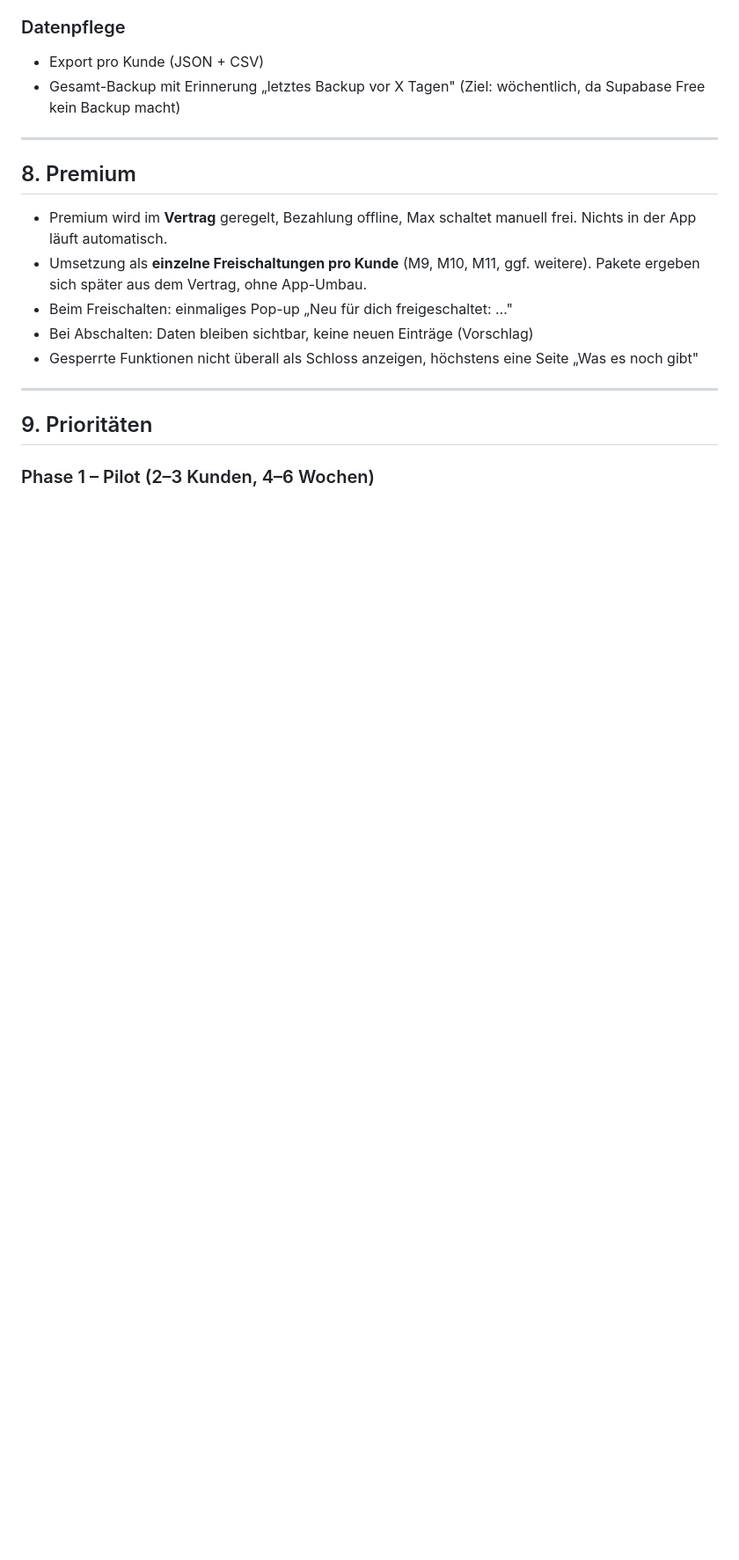
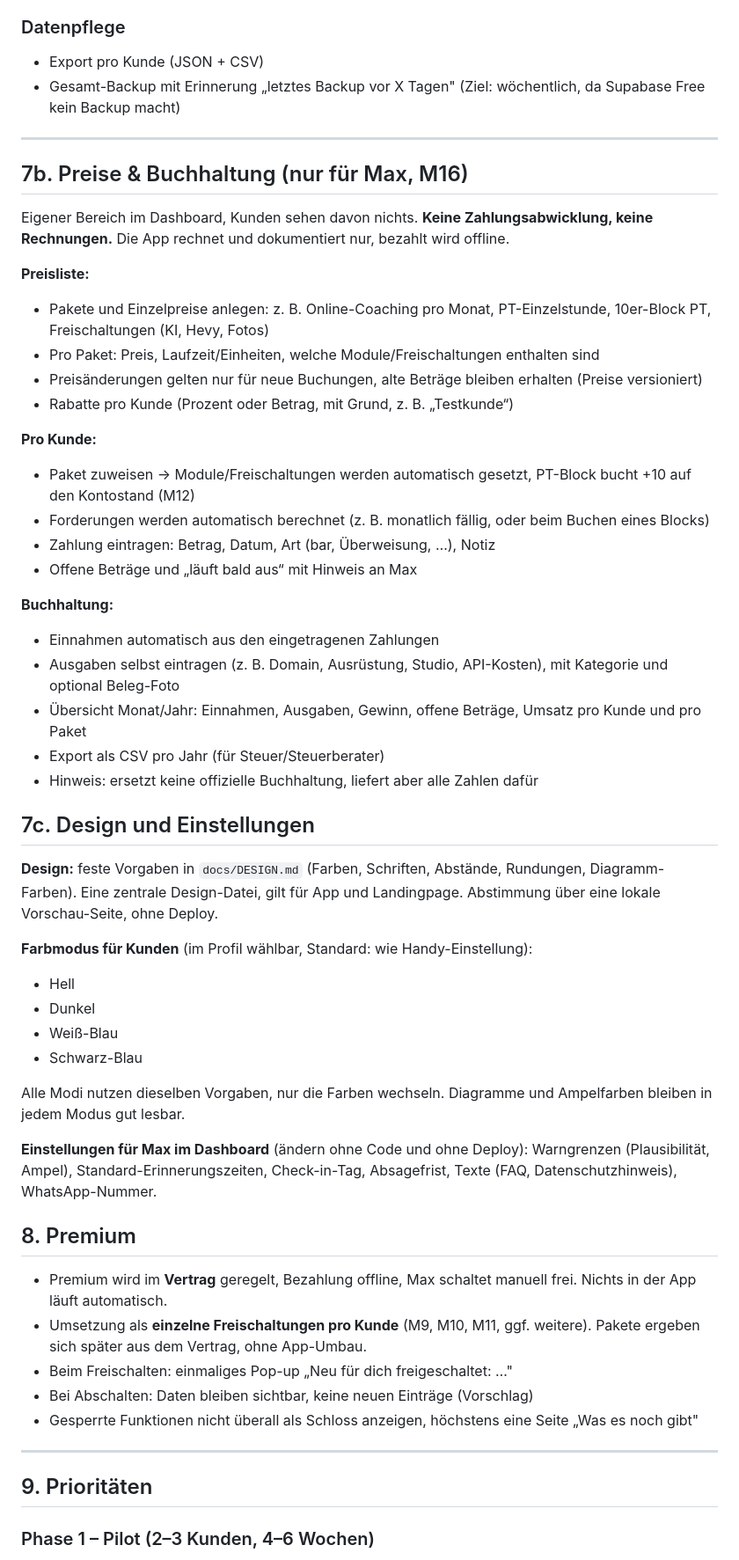
Before and after one commit to mxreinert/mxsolution, a Markdown page: docs/PLAN.md, the part around one of its changes. Shown at 88% size. GitHub-like rendering; blank space fills up the shorter version.

Commit message:
Add pricing/bookkeeping module and design themes to plan
Co-Authored-By: Claude Opus 5.5 <noreply@anthropic.com>

```diff
--- a/docs/PLAN.md
+++ b/docs/PLAN.md
@@ -429,6 +429,43 @@ Das Dashboard nutzt dieselben Grafiken, nur mit mehr Details.
 
 ---
 
+## 7b. Preise & Buchhaltung (nur für Max, M16)
+
+Eigener Bereich im Dashboard, Kunden sehen davon nichts. **Keine Zahlungsabwicklung, keine Rechnungen.** Die App rechnet und dokumentiert nur, bezahlt wird offline.
+
+**Preisliste:**
+- Pakete und Einzelpreise anlegen: z. B. Online-Coaching pro Monat, PT-Einzelstunde, 10er-Block PT, Freischaltungen (KI, Hevy, Fotos)
+- Pro Paket: Preis, Laufzeit/Einheiten, welche Module/Freischaltungen enthalten sind
+- Preisänderungen gelten nur für neue Buchungen, alte Beträge bleiben erhalten (Preise versioniert)
+- Rabatte pro Kunde (Prozent oder Betrag, mit Grund, z. B. „Testkunde“)
+
+**Pro Kunde:**
+- Paket zuweisen → Module/Freischaltungen werden automatisch gesetzt, PT-Block bucht +10 auf den Kontostand (M12)
+- Forderungen werden automatisch berechnet (z. B. monatlich fällig, oder beim Buchen eines Blocks)
+- Zahlung eintragen: Betrag, Datum, Art (bar, Überweisung, …), Notiz
+- Offene Beträge und „läuft bald aus“ mit Hinweis an Max
+
+**Buchhaltung:**
+- Einnahmen automatisch aus den eingetragenen Zahlungen
+- Ausgaben selbst eintragen (z. B. Domain, Ausrüstung, Studio, API-Kosten), mit Kategorie und optional Beleg-Foto
+- Übersicht Monat/Jahr: Einnahmen, Ausgaben, Gewinn, offene Beträge, Umsatz pro Kunde und pro Paket
+- Export als CSV pro Jahr (für Steuer/Steuerberater)
+- Hinweis: ersetzt keine offizielle Buchhaltung, liefert aber alle Zahlen dafür
+
+## 7c. Design und Einstellungen
+
+**Design:** feste Vorgaben in `docs/DESIGN.md` (Farben, Schriften, Abstände, Rundungen, Diagramm-Farben). Eine zentrale Design-Datei, gilt für App und Landingpage. Abstimmung über eine lokale Vorschau-Seite, ohne Deploy.
+
+**Farbmodus für Kunden** (im Profil wählbar, Standard: wie Handy-Einstellung):
+- Hell
+- Dunkel
+- Weiß-Blau
+- Schwarz-Blau
+
+Alle Modi nutzen dieselben Vorgaben, nur die Farben wechseln. Diagramme und Ampelfarben bleiben in jedem Modus gut lesbar.
+
+**Einstellungen für Max im Dashboard** (ändern ohne Code und ohne Deploy): Warngrenzen (Plausibilität, Ampel), Standard-Erinnerungszeiten, Check-in-Tag, Absagefrist, Texte (FAQ, Datenschutzhinweis), WhatsApp-Nummer.
+
 ## 8. Premium
 
 - Premium wird im **Vertrag** geregelt, Bezahlung offline, Max schaltet manuell frei. Nichts in der App läuft automatisch.
```
Also changed, not shown: other parts of docs/PLAN.md (+4 -1 lines).
